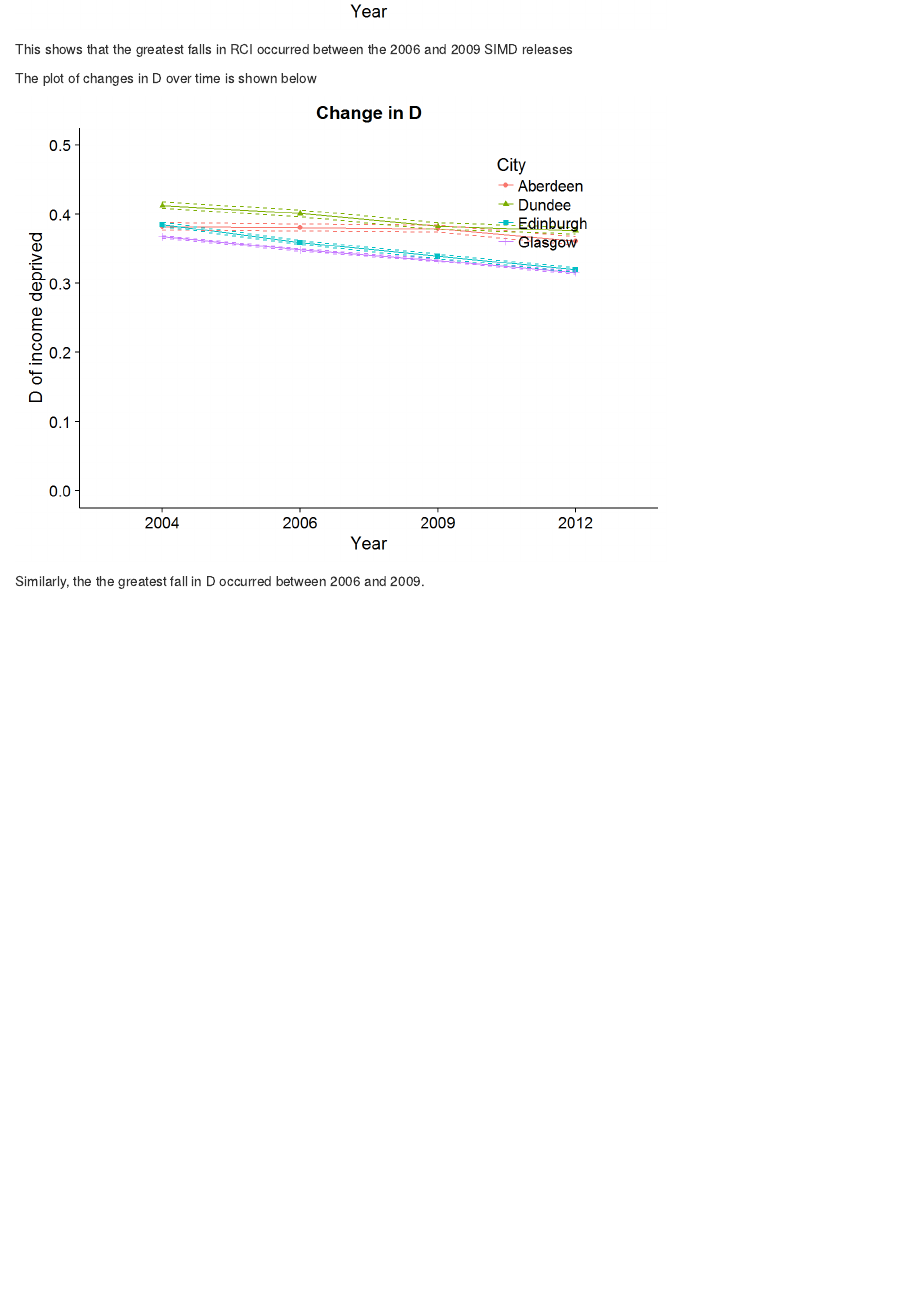
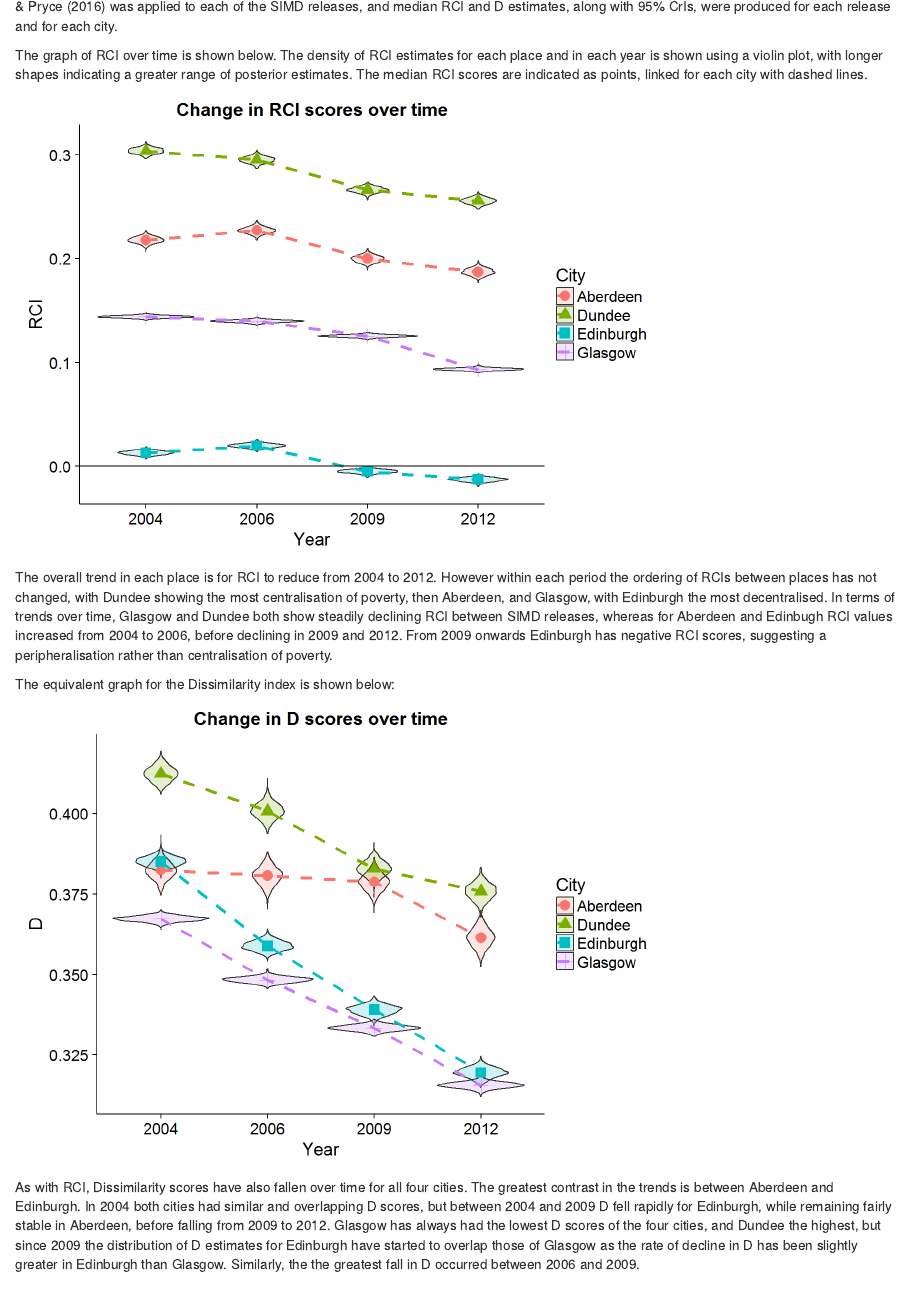
Before and after one commit to JonMinton/decentralisation_simd_dz2011, an R Markdown document (markdown/draft.RmD): the page in a window 1100 px wide, from 5160 px down before the commit and from 4640 px down after it. The pictures show the output file markdown/draft.html that the author committed with the source, opened offline.

Commit message:
make tweaks to the markdown doc

````diff
--- a/markdown/draft.RmD
+++ b/markdown/draft.RmD
@@ -279,7 +279,7 @@ posterior_summaries %>%
 
 Unlike the census-based variables used in Kavanagh, Lee & Pryce (2016), there are SIMD releases for 2004, 2006, 2009, 2012, and 2016, meaning in RCI and D scores within the period 2001 and 2011 can be observed. The Bayesian spatial modelling approach used by Kavanagh, Lee & Pryce (2016) was applied to each of the SIMD releases, and median RCI and D estimates, along with 95% CrIs, were produced for each release and for each city.
 
-The graph of RCI over time is shown below.
+The graph of RCI over time is shown below. The density of RCI estimates for each place and in each year is shown using a violin plot, with longer shapes indicating a greater range of posterior estimates. The median RCI scores are indicated as points, linked for each city with dashed lines.
 
 ```{r plot_change_rci, eval = TRUE, echo = FALSE, warning = FALSE}
 # Do RCI graph
@@ -303,19 +287,52 @@ posterior_summaries %>%
+all_posteriors  %>%
+  filter(measure == "RCI")   %>%
+  group_by(place, period)  %>%
+  mutate(med_val = median(value))  %>%
+  mutate(pp = paste0(place, period))  %>%
+  ggplot(.) +
+  geom_violin(
+    aes(x = factor(period), y = value, group = pp, fill = place),
+    alpha = 0.2, position = "identity"
+  ) +
+  geom_line(
+    aes(x = factor(period), y = med_val, group = place, colour = place),
+    size = 1.1, linetype = "dashed"
+  ) +
+  geom_point(
+    aes(x = factor(period), y = med_val, shape = place, colour = place),
+    size = 3.5
+  ) +
+  labs(
+    x = "Year", y = "RCI", colour = "City",
+    shape = "City", fill = "City", title = "Change in RCI scores over time"
+  ) +
+  geom_hline(aes(yintercept = 0))
 
 ```
 
-This shows that the greatest falls in RCI occurred between the 2006 and 2009 SIMD releases
+The overall trend in each place is for RCI to reduce from 2004 to 2012. However within each period the ordering of RCIs between places has not changed, with Dundee showing the most centralisation of poverty, then Aberdeen, and Glasgow, with Edinburgh the most decentralised. In terms of trends over time, Glasgow and Dundee both show steadily declining RCI between SIMD releases, whereas for Aberdeen and Edinbugh RCI values increased from 2004 to 2006, before declining in 2009 and 2012. From 2009 onwards Edinburgh has negative RCI scores, suggesting a peripheralisation rather than centralisation of poverty.
 
-The plot of changes in D over time is shown below
+The equivalent graph for the Dissimilarity index is shown below:
 
 
 ```{r plot_change_d, eval = TRUE, echo = FALSE, warning = FALSE}
 # Do D graph
 
-posterior_summaries %>%
-  filter(measure == "D") %>%
-  mutate(period = as.factor(period)) %>%
-  ggplot(.,
-         aes(
-           x = period, group = place,
-           y = median, colour = place,
-           shape = place)) +
+all_posteriors %>%
+  filter(measure == "D")   %>%
+  group_by(place, period)  %>%
+  mutate(med_val = median(value))  %>%
+  mutate(pp = paste0(place, period))  %>%
+  ggplot(.) +
+  geom_violin(
+    aes(x = factor(period), y = value, group = pp, fill = place),
+    alpha = 0.2, position = "identity"
+  ) +
+  geom_line(
+    aes(x = factor(period), y = med_val, group = place, colour = place),
+    size = 1.1, linetype = "dashed"
+  ) +
+  geom_point(
+    aes(x = factor(period), y = med_val, shape = place, colour = place),
+    size = 3.5
+  ) +
@@ -326,12 +339,10 @@ posterior_summaries %>%
   labs(
-    y = "D of income deprived", x = "Year",
-    title = "Change in D",
-    colour = "City", shape = "City") +
-  theme(legend.position = c(0.8, 0.8))
-
+    x = "Year", y = "D", colour = "City", shape = "City",
+    fill = "City", title = "Change in D scores over time")
 
 ```
 
+As with RCI, Dissimilarity scores have also fallen over time for all four cities. The greatest contrast in the trends is between Aberdeen and Edinburgh. In 2004 both cities had similar and overlapping D scores, but between 2004 and 2009 D fell rapidly for Edinburgh, while remaining fairly stable in Aberdeen, before falling from 2009 to 2012. Glasgow has always had the lowest D scores of the four cities, and Dundee the highest, but since 2009 the distribution of D estimates for Edinburgh have started to overlap those of Glasgow as the rate of decline in D has been slightly greater in Edinburgh than Glasgow.
 Similarly, the the greatest fall in D occurred between 2006 and 2009.
 
 
````
Also changed, not shown: markdown/draft.html, markdown/draft_files/figure-html/plot_change_d-1.png, markdown/draft_files/figure-html/plot_change_rci-1.png, markdown/draft.RmD (45 more changed lines), 2 other files.
